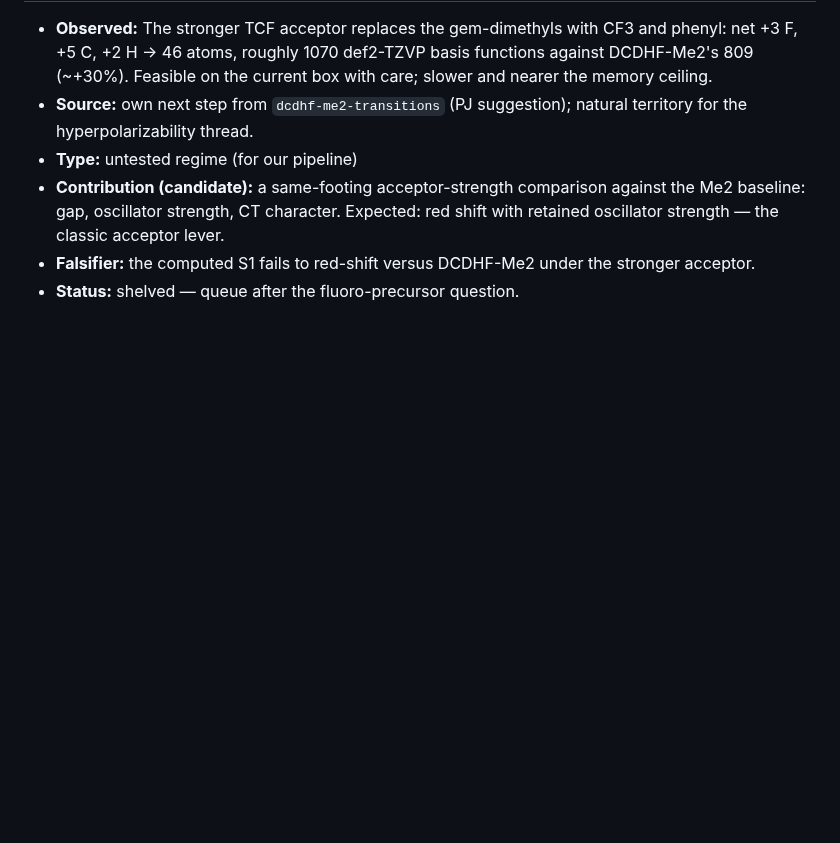
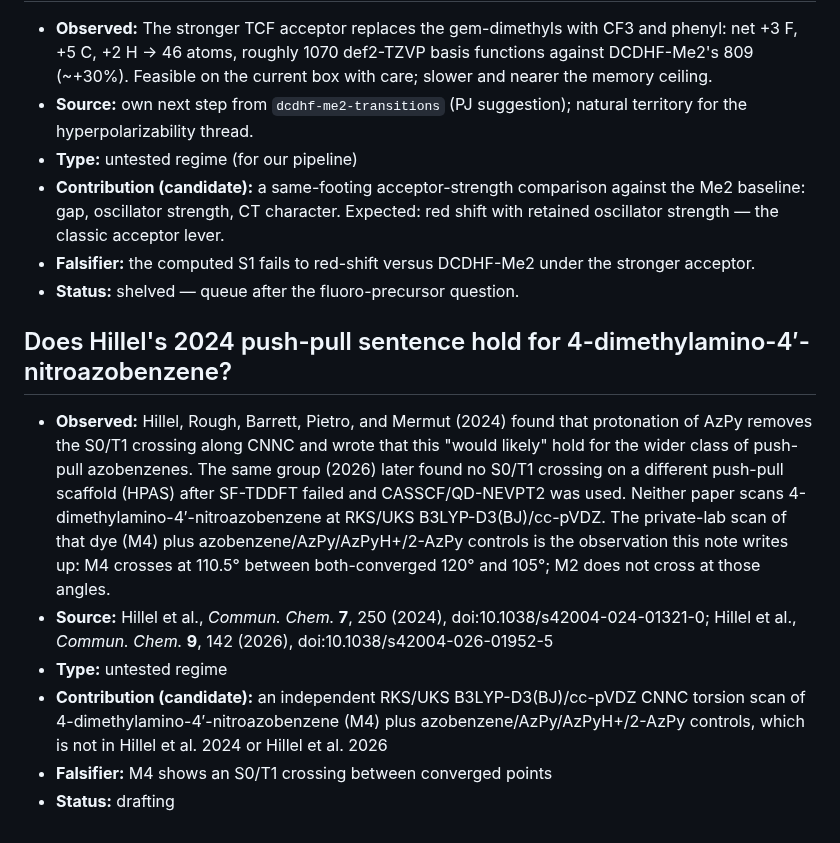
Before and after one commit to noprofits-org/pvjohnston.com, a Markdown page: notes/questions.md, the part around the change. Drawn GitHub-style; blank space fills up the shorter version.

```diff
--- a/notes/questions.md
+++ b/notes/questions.md
@@ -1104,3 +1104,25 @@ Format:
 - **Falsifier:** the computed S1 fails to red-shift versus DCDHF-Me2 under the
   stronger acceptor.
 - **Status:** shelved — queue after the fluoro-precursor question.
+
+## Does Hillel's 2024 push-pull sentence hold for 4-dimethylamino-4′-nitroazobenzene?
+- **Observed:** Hillel, Rough, Barrett, Pietro, and Mermut (2024) found that
+  protonation of AzPy removes the S0/T1 crossing along CNNC and wrote that
+  this "would likely" hold for the wider class of push-pull azobenzenes. The
+  same group (2026) later found no S0/T1 crossing on a different push-pull
+  scaffold (HPAS) after SF-TDDFT failed and CASSCF/QD-NEVPT2 was used. Neither
+  paper scans 4-dimethylamino-4′-nitroazobenzene at RKS/UKS
+  B3LYP-D3(BJ)/cc-pVDZ. The private-lab scan of that dye (M4) plus
+  azobenzene/AzPy/AzPyH+/2-AzPy controls is the observation this note writes
+  up: M4 crosses at 110.5° between both-converged 120° and 105°; M2 does not
+  cross at those angles.
+- **Source:** Hillel et al., *Commun. Chem.* **7**, 250 (2024),
+  doi:10.1038/s42004-024-01321-0; Hillel et al., *Commun. Chem.* **9**, 142
+  (2026), doi:10.1038/s42004-026-01952-5
+- **Type:** untested regime
+- **Contribution (candidate):** an independent RKS/UKS B3LYP-D3(BJ)/cc-pVDZ
+  CNNC torsion scan of 4-dimethylamino-4′-nitroazobenzene (M4) plus
+  azobenzene/AzPy/AzPyH+/2-AzPy controls, which is not in Hillel et al. 2024
+  or Hillel et al. 2026
+- **Falsifier:** M4 shows an S0/T1 crossing between converged points
+- **Status:** drafting
```
Also changed, not shown: posts/2026-08-22-does-push-pull-abolish-the-s0-t1-crossing.md (added, +294 -0 lines), research/hillel-triplet/PREREGISTRATION.md (added, +89 -0 lines), research/hillel-triplet/README.md (added, +63 -0 lines), research/hillel-triplet/environment.md (added, +33 -0 lines), images/2026-08-22-does-push-pull-abolish-the-s0-t1-crossing-fig1.png (added), images/2026-08-22-does-push-pull-abolish-the-s0-t1-crossing-fig2.png (added), images/2026-08-22-does-push-pull-abolish-the-s0-t1-crossing-fig3.png (added), 10 other files.
